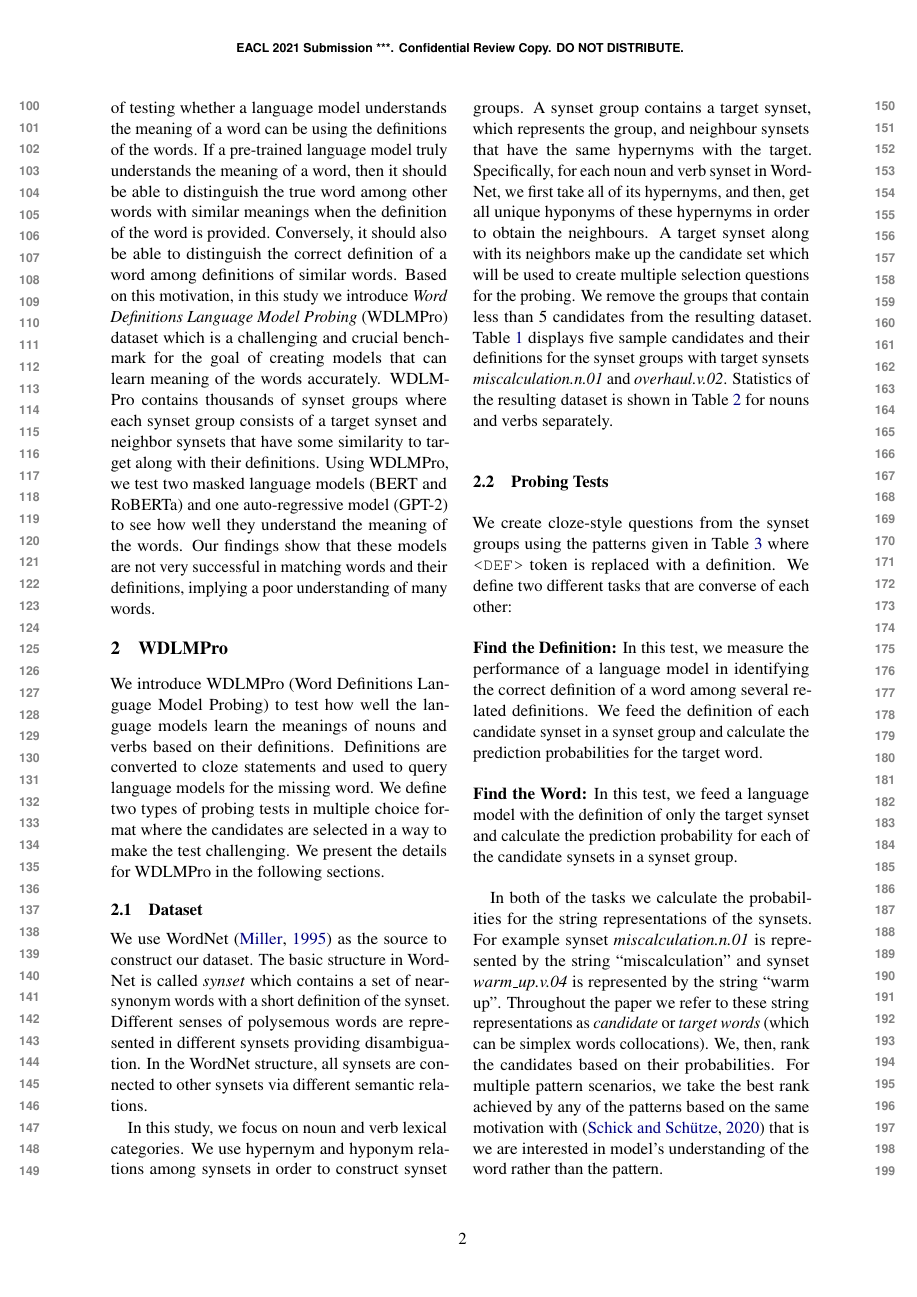
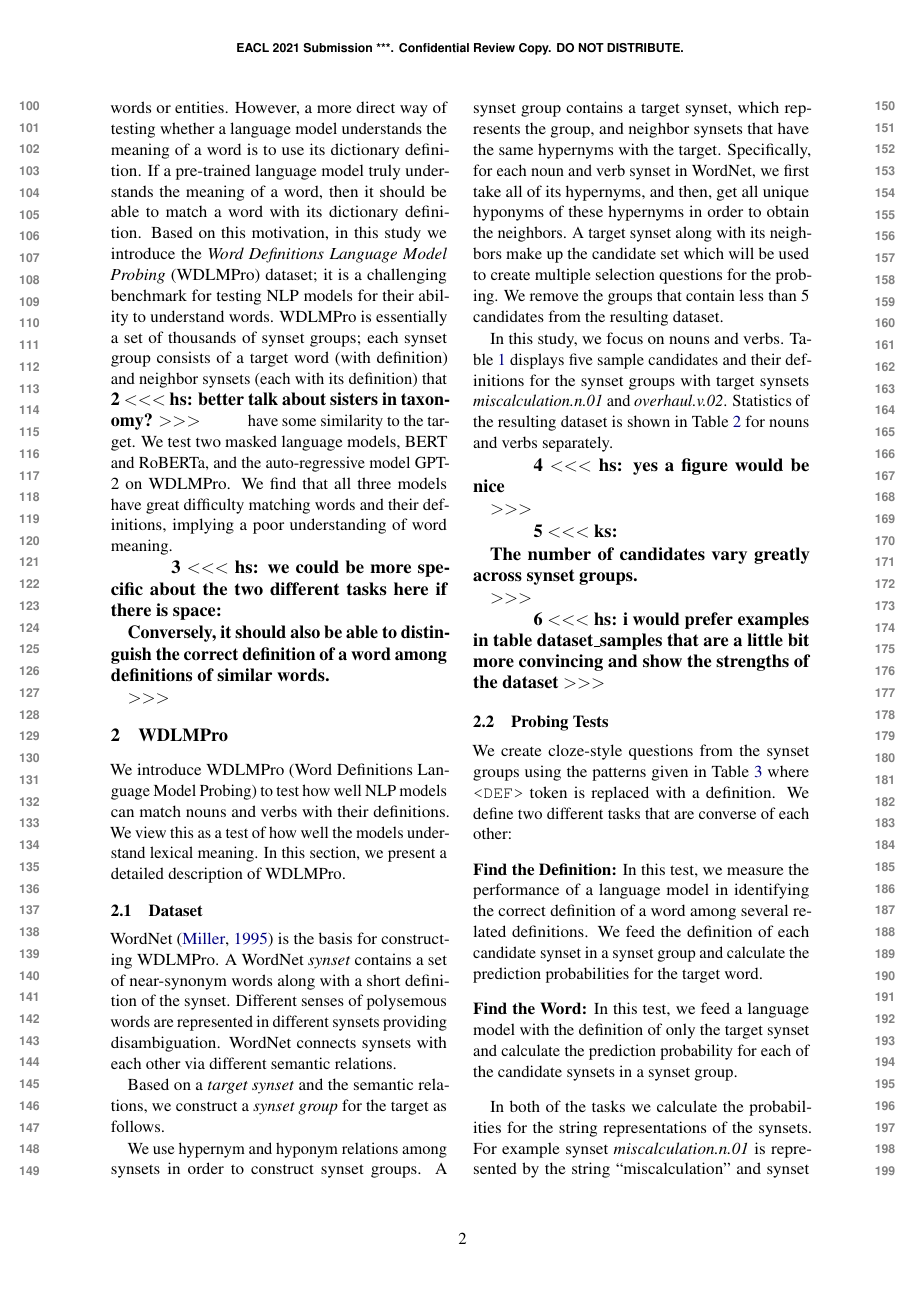
Before and after one commit to henrikhenrikg/definitionbenchmark, a LaTeX paper (definition_benchmark.tex): page 2 of 6. Compiled offline with pdfLaTeX.

Commit message:
empty commit message

```diff
--- a/definition_benchmark.tex
+++ b/definition_benchmark.tex
@@ -70,3 +114 @@ Despite the performance improvements on downstream tasks provided by the distrib
 
-The existing probing datasets mainly focus on investigating the relational knowledge between words or entities. However, a more direct way of testing whether a language model understands the meaning of a word can be using the definitions of the words. If a pre-trained language model truly understands the meaning of a word, then it should be able to distinguish the true word among other words with similar meanings when the definition of the word is provided. Conversely, it should also be able to distinguish the correct definition of a word among definitions of similar words. Based on this motivation, in this study we introduce
-\textit{Word Definitions Language Model Probing} (WDLMPro) dataset which is a challenging and crucial benchmark for the goal of creating models that can learn meaning of the words accurately. WDLMPro contains thousands of synset groups where each synset group consists of a target synset and neighbor synsets that have some similarity to target along with their definitions. Using WDLMPro, we test two masked language models (BERT and RoBERTa) and one auto-regressive model (GPT-2) to see how well they understand the meaning of the words. Our findings show that these models are not very successful in matching words and their definitions, implying a poor understanding of many words.
@@ -73,15 +121,103 @@ The existing probing datasets mainly focus on investigating the relational knowl
+entities. However, a more direct way of testing whether a
+language model understands the meaning of a word is to
+use its dictionary definition. If a pre-trained
+language model truly understands the meaning of a word, then
+it should be able to
+match a word with its dictionary definition.
+Based on this motivation, in
+this study we introduce the \textit{Word Definitions Language
+  Model Probing} (WDLMPro) dataset; it is a challenging
+benchmark for testing NLP models for their ability to
+understand words.
+WDLMPro is essentially a set of
+thousands of synset groups; each synset group consists
+of a target word (with definition) and neighbor synsets
+(each with its definition)
+that
+\enote{hs}{better talk about sisters in taxonomy?}
+have some
+similarity to the target.
+We test two masked language models, BERT and
+RoBERTa, and the auto-regressive model GPT-2 on WDLMPro.
+We find
+that all three models have great difficulty matching
+words and their definitions, implying a poor understanding
+of word meaning.
+
+\enote{hs}{we could be more specific about the two different
+  tasks here if there is space:
+
+Conversely, it should also be able to
+distinguish the correct definition of a word among
+definitions of similar words.
+
+}
 
 \section{WDLMPro}
-We introduce WDLMPro (Word Definitions Language Model Probing) to test how well the language models learn the meanings of nouns and verbs based on their definitions. Definitions are converted to cloze statements and used to query language models for the missing word. We define two types of probing tests in multiple choice format where the candidates are selected in a way to make the test challenging. We present the details for WDLMPro in the following sections.
+We introduce  WDLMPro (Word Definitions Language Model
+Probing) to test how well NLP models can match
+nouns and verbs with  their
+definitions.
+We view this as a test of how well the models understand lexical meaning.
+%We convert definitions  to cloze statements by substituting
+%the word in question with a mask.
+%We
+%define two types of probing tests in multiple choice format
+%where the candidates are selected in a way to make the test
+%challenging.
+In this section, we
+present a detailed description of WDLMPro.
 
 \subsection{Dataset}
+WordNet \cite{miller95wordnet} is the basis for
+constructing WDLMPro.  A WordNet \textit{synset} contains a
+set of near-synonym words along with a short definition of
+the synset.  Different senses of polysemous words are
+represented in different synsets providing
+disambiguation. WordNet connects synsets with each other via
+different semantic relations.
 
-We use WordNet \cite{miller95wordnet} as the source to construct our dataset. The basic structure in WordNet is called \textit{synset} which contains a set of near-synonym words with a short definition of the synset. Different senses of polysemous words are represented in different synsets providing disambiguation. In the WordNet structure, all synsets are connected to other synsets via different semantic relations.
+Based on a \emph{target synset} and the semantic relations, we construct
+a \emph{synset group} for the target as follows.
 
-In this study, we focus on noun and verb lexical categories. We use hypernym and hyponym relations among synsets in order to construct synset groups. A synset group contains a target synset, which represents the group, and neighbour synsets that have the same hypernyms with the target. Specifically, for each noun and verb synset in WordNet, we first take all of its hypernyms, and then, get all unique hyponyms of these hypernyms in order to obtain the neighbours.
+
+
+ We use hypernym
+and hyponym relations among synsets in order to construct
+synset groups. A synset group contains a target synset,
+which represents the group, and neighbor synsets that have
+the same hypernyms with the target. Specifically, for each
+noun and verb synset in WordNet, we first take all of its
+hypernyms, and then, get all unique hyponyms of these
+hypernyms in order to obtain the neighbors.  A target synset
+along with its neighbors make up the candidate set which
+will be used to create multiple selection questions for the
+probing. We remove the groups that contain less than 5
+candidates from the resulting dataset.
+
+
+In this study, we focus on nouns and verbs.
+Table
+\ref{tab:dataset_samples} displays five sample candidates
+and their definitions for the synset groups with target
+synsets \emph{miscalculation.n.01} and
+\emph{overhaul.v.02}. Statistics of the resulting dataset is
+shown in Table \ref{tab:dataset_stats} for nouns and verbs
+separately.
+
+
+
+\enote{hs}{yes a figure would be nice
+
 %Maybe a figure to show this process clearer?
-A target synset along with its neighbors make up the candidate set which will be used to create multiple selection questions for the probing. We remove the groups that contain less than 5 candidates from the resulting dataset. Table \ref{tab:dataset_samples} displays five sample candidates and their definitions for the synset groups with target synsets \emph{miscalculation.n.01} and \emph{overhaul.v.02}. Statistics of the resulting dataset is shown in Table \ref{tab:dataset_stats} for nouns and verbs separately.
-% The number of candidates vary greatly across synset groups.
+
+}
+
+\enote{ks}{
+
+The number of candidates vary greatly across synset groups.
+
+}
 
 \begin{table*}
     \centering
@@ -103,6 +239,10 @@ A target synset along with its neighbors make up the candidate set which will be
     \caption{Sample candidates for the synset groups with target \emph{miscalculation.n.01} and \emph{overhaul.v.02} and their corresponding definitions.}
     \label{tab:dataset_samples}
 \end{table*}
+
+\enote{hs}{i would prefer examples in table dataset\_samples
+  that are a little bit more convincing and show the
+  strengths of the dataset}
 
 \begin{table}
     \centering
```
Also changed, not shown: definition_benchmark.tex (56 more changed lines).
